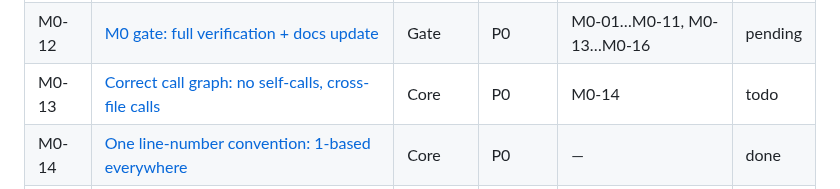
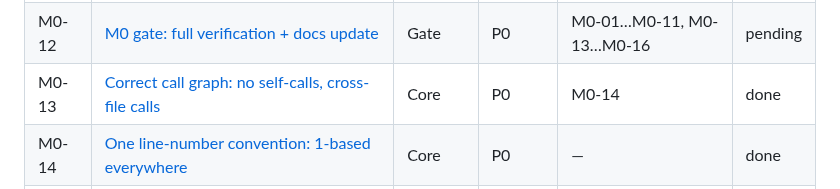
Before and after one commit to ocsen-hoc-code/hesman-mcp, a Markdown page: tasks/STATUS.md, the part around one of its changes. Drawn GitHub-style.

Commit message:
docs(tasks): mark M0-13 done
Co-Authored-By: Claude Opus 5.5 (1M context) <noreply@anthropic.com>

```diff
--- a/tasks/STATUS.md
+++ b/tasks/STATUS.md
@@ -22,7 +22,7 @@ Goal: resolve the two blocking problems — **(1) broken core** and **(2) securi
 | M0-10 | [Verify checksums of downloaded WASM parsers](M0-10-parser-checksum.md) | Security | P2 | — | done |
 | M0-11 | [Write agent config safely (atomic + backup)](M0-11-install-atomic.md) | Security | P2 | — | done |
 | M0-12 | [M0 gate: full verification + docs update](M0-12-m0-gate.md) | Gate | P0 | M0-01…M0-11, M0-13…M0-16 | pending |
-| M0-13 | [Correct call graph: no self-calls, cross-file calls](M0-13-call-graph-correctness.md) | Core | P0 | M0-14 | todo |
+| M0-13 | [Correct call graph: no self-calls, cross-file calls](M0-13-call-graph-correctness.md) | Core | P0 | M0-14 | done |
 | M0-14 | [One line-number convention: 1-based everywhere](M0-14-one-based-lines.md) | Core | P0 | — | done |
 | M0-15 | [Accurate metadata: Go exports, index_status, reduction stats](M0-15-accurate-metadata.md) | Core | P1 | — | done |
 | M0-16 | [Better semantic_search ranking (labeled eval)](M0-16-semantic-ranking.md) | Quality | P1 | — | done |
```
Also changed, not shown: other parts of tasks/STATUS.md (+1 -1 lines).
